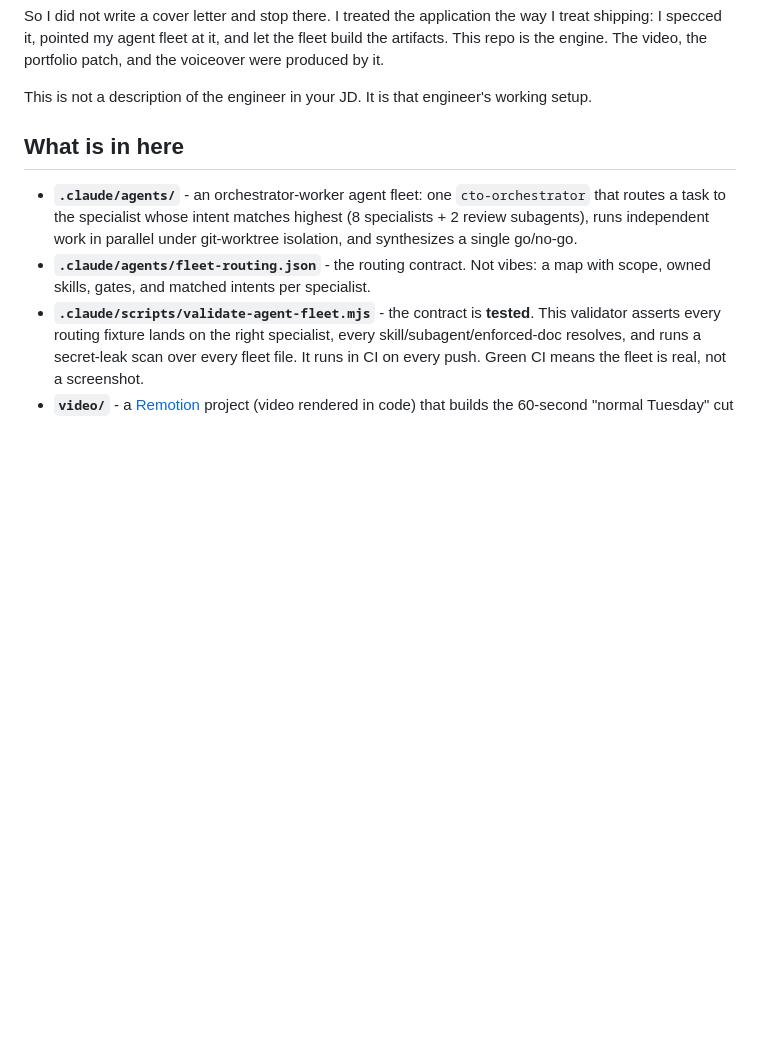
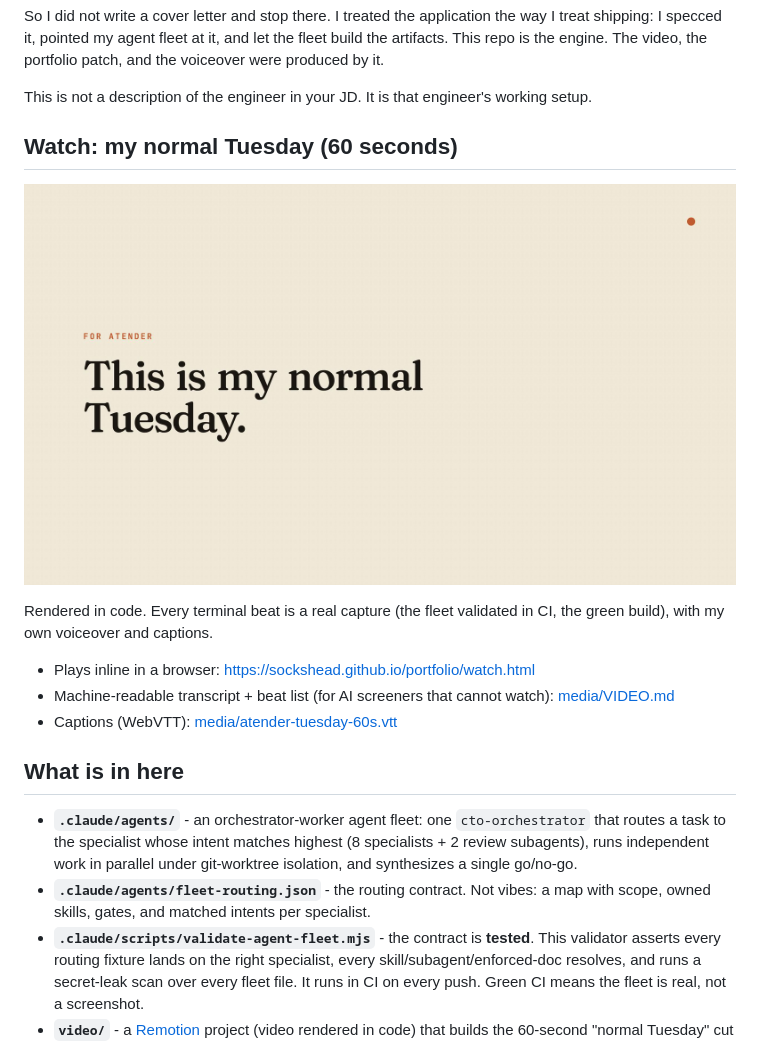
Before and after one commit to Sockshead/atender-application-engine, a Markdown page: README.md, the part around the change. Rendered like a GitHub page; pictures changed too: media/poster.png (added); blank space fills up the shorter version.

```diff
--- a/README.md
+++ b/README.md
@@ -13,6 +13,16 @@ shipping: I specced it, pointed my agent fleet at it, and let the fleet build th
 repo is the engine. The video, the portfolio patch, and the voiceover were produced by it.
 
 This is not a description of the engineer in your JD. It is that engineer's working setup.
+
+## Watch: my normal Tuesday (60 seconds)
+
+[![Watch the 60-second video](media/poster.png)](https://github.com/Sockshead/atender-application-engine/blob/main/media/atender-tuesday-60s.mp4)
+
+Rendered in code. Every terminal beat is a real capture (the fleet validated in CI, the green build), with my own voiceover and captions.
+
+- Plays inline in a browser: https://sockshead.github.io/portfolio/watch.html
+- Machine-readable transcript + beat list (for AI screeners that cannot watch): [media/VIDEO.md](media/VIDEO.md)
+- Captions (WebVTT): [media/atender-tuesday-60s.vtt](media/atender-tuesday-60s.vtt)
 
 ## What is in here
 
```
Also changed, not shown: media/VIDEO.md (added, +32 -0 lines), 9 other files.
